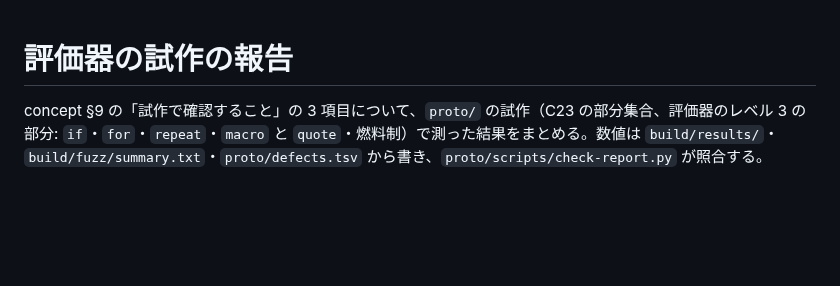
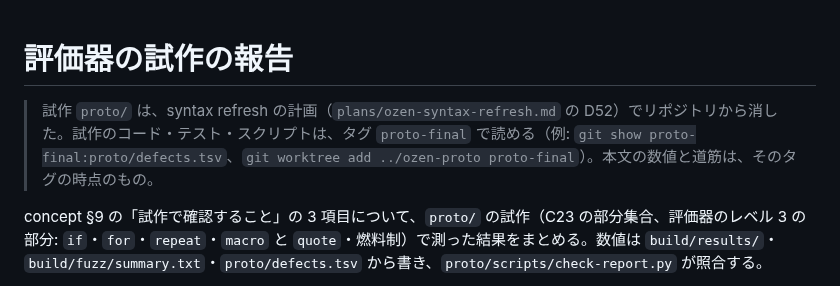
Before and after one commit to atsuki-seo/Ozen, a Markdown page: docs/prototype-report.md, the part around the change. Drawn GitHub-style; blank space fills up the shorter version.

Commit message:
Point the prototype report at the proto-final tag
Co-Authored-By: Claude Opus 5.5 <noreply@anthropic.com>

```diff
--- a/docs/prototype-report.md
+++ b/docs/prototype-report.md
@@ -1,4 +1,6 @@
 # 評価器の試作の報告
+
+> 試作 `proto/` は、syntax refresh の計画（`plans/ozen-syntax-refresh.md` の D52）でリポジトリから消した。試作のコード・テスト・スクリプトは、タグ `proto-final` で読める（例: `git show proto-final:proto/defects.tsv`、`git worktree add ../ozen-proto proto-final`）。本文の数値と道筋は、そのタグの時点のもの。
 
 concept §9 の「試作で確認すること」の 3 項目について、`proto/` の試作（C23 の部分集合、評価器のレベル 3 の部分: `if`・`for`・`repeat`・`macro` と `quote`・燃料制）で測った結果をまとめる。数値は `build/results/`・`build/fuzz/summary.txt`・`proto/defects.tsv` から書き、`proto/scripts/check-report.py` が照合する。
 
```
